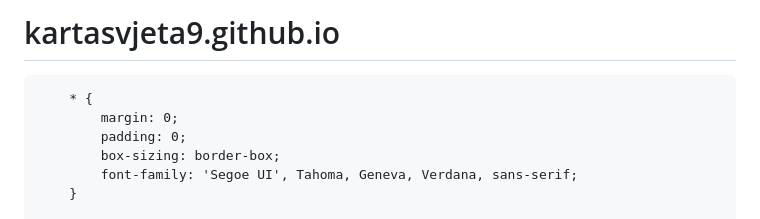
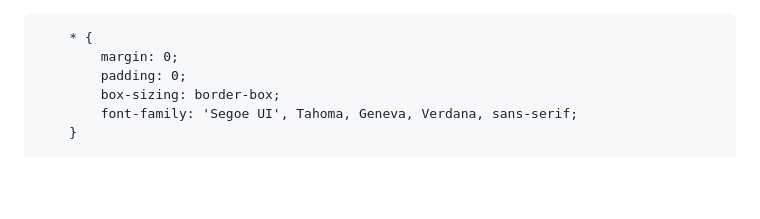
Before and after one commit to kartasvjeta9/kartasvjeta9.github.io, a Markdown page: README.md, the part around the change. Drawn GitHub-style; blank space fills up the shorter version.

```diff
--- a/README.md
+++ b/README.md
@@ -1,4 +1,3 @@
-# kartasvjeta9.github.io
 <!DOCTYPE html>
 <html lang="bs">
 <head>
```
